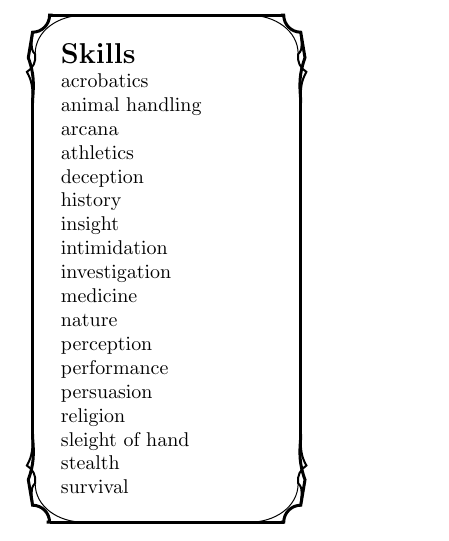
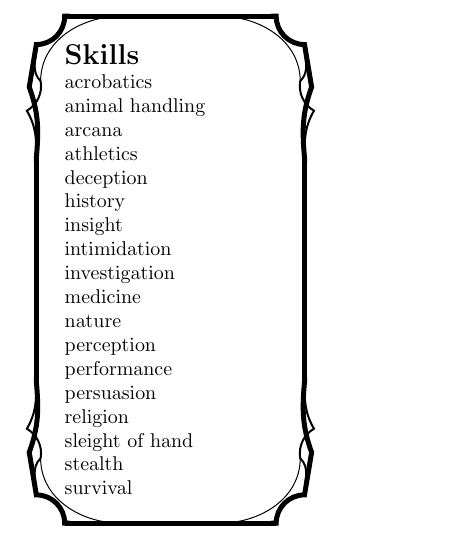
Before and after one commit to bgotink/dungeon-sheet, a LaTeX document (tex/template.tex): part of page 2 of 2, cut so that both start at the same text. Compiled offline with pdfLaTeX.

Commit message:
use variables for line thickness, change sign on one number

```diff
--- a/tex/template.tex
+++ b/tex/template.tex
@@ -80,94 +84,94 @@
 %	($(B) + (.5pt,-.5pt)$);
 
 % lines
-\draw[line width=1.5pt, shorten <= \dndhoroffset, shorten >= \dndhoroffset] (o) -- (a);
-\draw[line width=1.5pt, shorten <= \dndveroffset, shorten >= \dndveroffset] (a) -- (b);
-\draw[line width=1.5pt, shorten <= \dndhoroffset, shorten >= \dndhoroffset] (b) -- (c);
-\draw[line width=1.5pt, shorten <= \dndveroffset, shorten >= \dndveroffset] (c) -- (o);
+\draw[line width=\dndfatline, shorten <= \dndhoroffset, shorten >= \dndhoroffset] (o) -- (a);
+\draw[line width=\dndfatline, shorten <= \dndveroffset, shorten >= \dndveroffset] (a) -- (b);
+\draw[line width=\dndfatline, shorten <= \dndhoroffset, shorten >= \dndhoroffset] (b) -- (c);
+\draw[line width=\dndfatline, shorten <= \dndveroffset, shorten >= \dndveroffset] (c) -- (o);
 
 % top left corner
-\draw[line width=1.5pt]
-	($ (o) + (\dndhoroffset, 0) + (1.5pt, 0) $)
+\draw[line width=\dndfatline]
+	($ (o) + (\dndhoroffset, 0) + (\dndfatline, 0) $)
 	-- ($ (o) + (\dndhoroffset, 0) $)
 	arc (0:-90:\dndhoroffset)
 	-- ($ (o) + (-\dndhoroffset/4,-\dndveroffset/2)$)
 	to[in=85,out=290] ($ (o) + (0,-\dndveroffset) $)
-	-- ($ (o) + (0,-\dndveroffset) + (0, -1.5pt) $)
+	-- ($ (o) + (0,-\dndveroffset) + (0, -\dndfatline) $)
 ;
-\draw[line width=1.0pt]
+\draw[line width=\dndmedline]
 	($ (o) + (0,-\dndveroffset) $)
 	to[in=300,out=90] ($ (o) + (-\dndhoroffset/3,-2*\dndveroffset/3) $)
 	arc (300:370:\dndhoroffset)
 	coordinate (o2)
 	to[in=270,out=135] ($ (o) + (0,-\dndhoroffset) $)
 ;
-\draw[line width=0.5pt]
+\draw[line width=\dndthinline]
 	(o2)
 	to[in=180,out=90]
 	($ (o) + (3*\dndhoroffset,0) $)
 ;
 
 % top right corner
-\draw[line width=1.5pt]
-	($ (a) + (-\dndhoroffset, 0) + (-1.5pt, 0) $)
+\draw[line width=\dndfatline]
+	($ (a) + (-\dndhoroffset, 0) + (-\dndfatline, 0) $)
 	-- ($ (a) + (-\dndhoroffset, 0) $)
 	arc (180:270:\dndhoroffset)
 	-- ($ (a) + (\dndhoroffset/4,-\dndveroffset/2)$)
 	to[in=95,out=250] ($ (a) + (0,-\dndveroffset) $)
-	-- ($ (a) + (0,-\dndveroffset) + (0, -1.5pt) $)
+	-- ($ (a) + (0,-\dndveroffset) + (0, -\dndfatline) $)
 ;
-\draw[line width=1.0pt]
+\draw[line width=\dndmedline]
 	($ (a) + (0,-\dndveroffset) $)
 	to[in=240,out=90] ($ (a) + (\dndhoroffset/3,-2*\dndveroffset/3) $)
 	arc (240:170:\dndhoroffset)
 	coordinate (a2)
 	to[in=270,out=45] ($ (a) + (0,-\dndhoroffset) $)
 ;
-\draw[line width=0.5pt]
+\draw[line width=\dndthinline]
 	(a2)
 	to[in=0,out=90]
 	($ (a) + (-3*\dndhoroffset,0) $)
 ;
 
 % bottom right corner
-\draw[line width=1.5pt]
-	($ (b) + (-\dndhoroffset, 0) + (-1.5pt, 0) $)
+\draw[line width=\dndfatline]
+	($ (b) + (-\dndhoroffset, 0) + (-\dndfatline, 0) $)
 	-- ($ (b) + (-\dndhoroffset, 0) $)
 	arc (180:90:\dndhoroffset)
 	-- ($ (b) + (\dndhoroffset/4,\dndveroffset/2)$)
 	to[in=265,out=110] ($ (b) + (0,\dndveroffset) $)
-	-- ($ (b) + (0,\dndveroffset) + (0, 1.5pt) $)
+	-- ($ (b) + (0,\dndveroffset) + (0, \dndfatline) $)
 ;
-\draw[line width=1.0pt]
+\draw[line width=\dndmedline]
 	($ (b) + (0,\dndveroffset) $)
 	to[in=120,out=270] ($ (b) + (\dndhoroffset/3,2*\dndveroffset/3) $)
 	arc (120:190:\dndhoroffset)
 	coordinate (b2)
 	to[in=90,out=-45] ($ (b) + (0,\dndhoroffset) $)
 ;
-\draw[line width=0.5pt]
+\draw[line width=\dndthinline]
 	(b2)
 	to[in=0,out=-90]
 	($ (b) + (-3*\dndhoroffset,0) $)
 ;
 
 % bottom left corner
-\draw[line width=1.5pt]
-	($ (c) + (\dndhoroffset, 0) + (-1.5pt, 0) $)
+\draw[line width=\dndfatline]
+	($ (c) + (\dndhoroffset, 0) + (\dndfatline, 0) $)
 	-- ($ (c) + (\dndhoroffset, 0) $)
 	arc (0:90:\dndhoroffset)
 	-- ($ (c) + (-\dndhoroffset/4,\dndveroffset/2)$)
 	to[in=275,out=70] ($ (c) + (0,\dndveroffset) $)
-	-- ($ (c) + (0,\dndveroffset) + (0, 1.5pt) $)
+	-- ($ (c) + (0,\dndveroffset) + (0, \dndfatline) $)
 ;
-\draw[line width=1.0pt]
+\draw[line width=\dndmedline]
 	($ (c) + (0,\dndveroffset) $)
 	to[in=60,out=270] ($ (c) + (-\dndhoroffset/3,2*\dndveroffset/3) $)
 	arc (60:-10:\dndhoroffset)
 	coordinate (c2)
 	to[in=90,out=-135] ($ (c) + (0,\dndhoroffset) $)
 ;
-\draw[line width=0.5pt]
+\draw[line width=\dndthinline]
 	(c2)
 	to[in=180,out=-90]
 	($ (c) + (3*\dndhoroffset,0) $)
```
Also changed, not shown: tex/template.tex (8 more changed lines).
